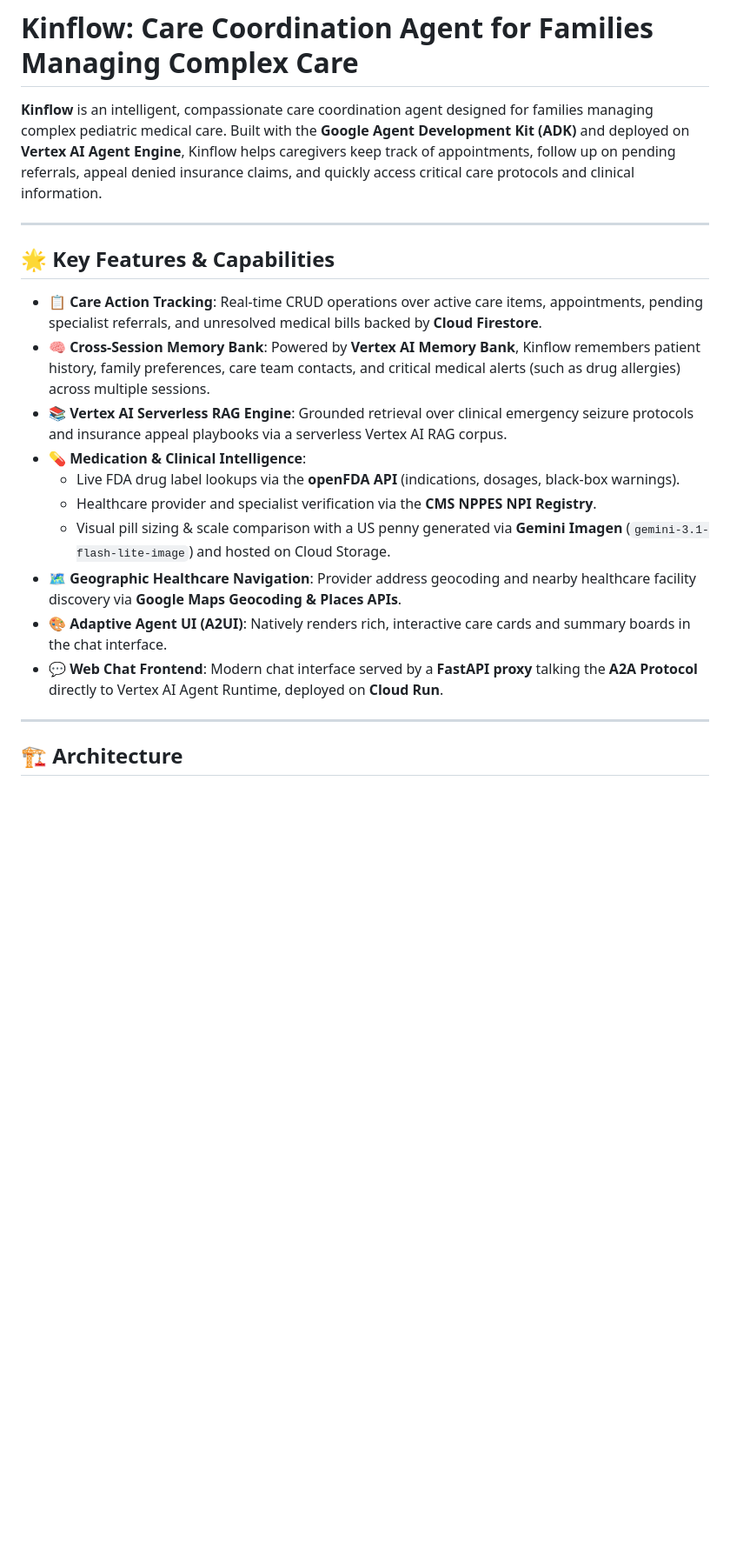
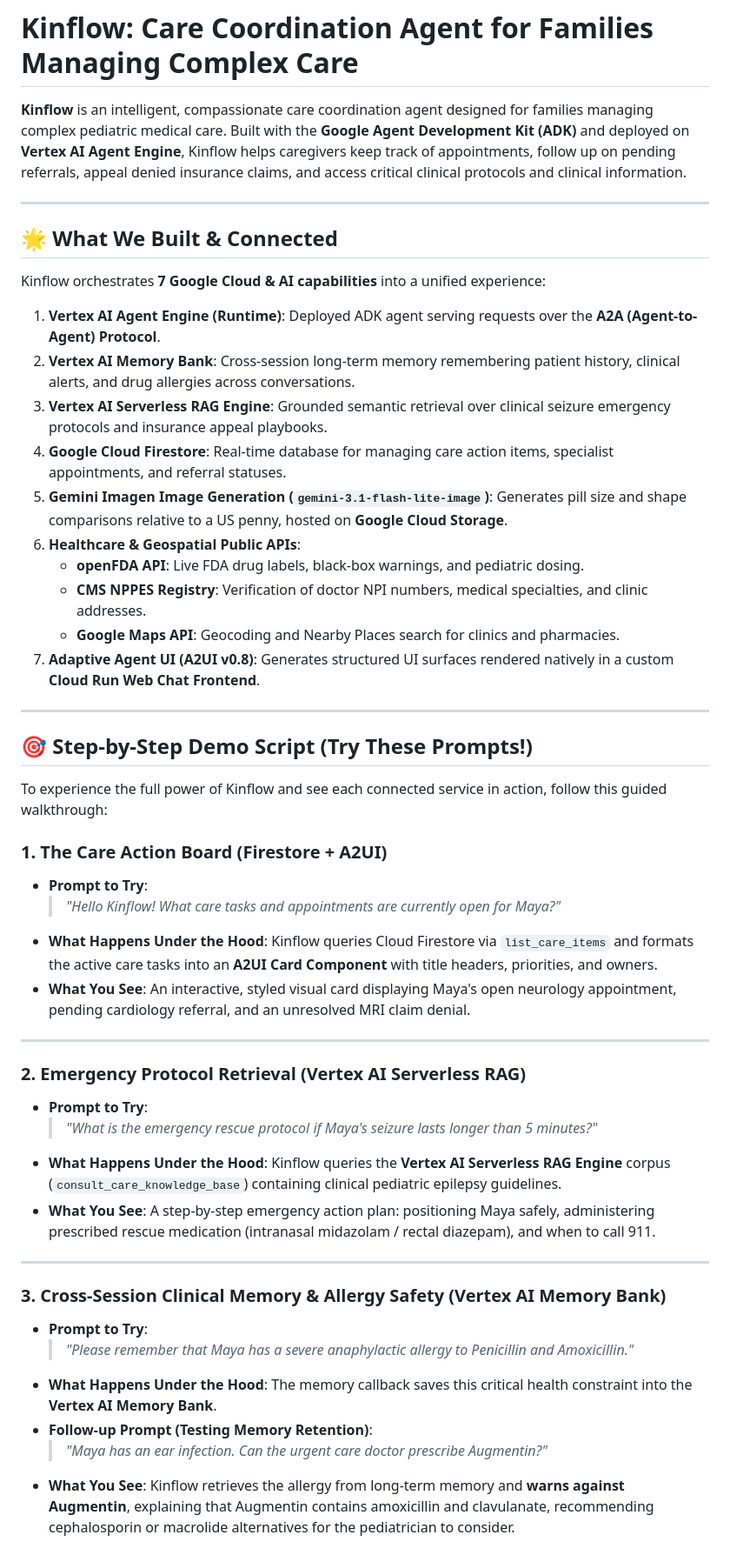
Before and after one commit to tiffany/buildwithgemini-kinflow, a Markdown page: README.md, the part around one of its changes. Shown at 87% size. GitHub-like rendering; blank space fills up the shorter version.

Commit message:
docs: add guided step-by-step interactive demo script to README

```diff
--- a/README.md
+++ b/README.md
@@ -1,22 +1,57 @@
 # Kinflow: Care Coordination Agent for Families Managing Complex Care
 
-**Kinflow** is an intelligent, compassionate care coordination agent designed for families managing complex pediatric medical care. Built with the **Google Agent Development Kit (ADK)** and deployed on **Vertex AI Agent Engine**, Kinflow helps caregivers keep track of appointments, follow up on pending referrals, appeal denied insurance claims, and quickly access critical care protocols and clinical information.
+**Kinflow** is an intelligent, compassionate care coordination agent designed for families managing complex pediatric medical care. Built with the **Google Agent Development Kit (ADK)** and deployed on **Vertex AI Agent Engine**, Kinflow helps caregivers keep track of appointments, follow up on pending referrals, appeal denied insurance claims, and access critical clinical protocols and clinical information.
 
 ---
 
-## 🌟 Key Features & Capabilities
+## 🌟 What We Built & Connected
 
-- 📋 **Care Action Tracking**: Real-time CRUD operations over active care items, appointments, pending specialist referrals, and unresolved medical bills backed by **Cloud Firestore**.
-- 🧠 **Cross-Session Memory Bank**: Powered by **Vertex AI Memory Bank**, Kinflow remembers patient history, family preferences, care team contacts, and critical medical alerts (such as drug allergies) across multiple sessions.
-- 📚 **Vertex AI Serverless RAG Engine**: Grounded retrieval over clinical emergency seizure protocols and insurance appeal playbooks via a serverless Vertex AI RAG corpus.
-- 💊 **Medication & Clinical Intelligence**:
-  - Live FDA drug label lookups via the **openFDA API** (indications, dosages, black-box warnings).
-  - Healthcare provider and specialist verification via the **CMS NPPES NPI Registry**.
-  - Visual pill sizing & scale comparison with a US penny generated via **Gemini Imagen** (`gemini-3.1-flash-lite-image`) and hosted on Cloud Storage.
-- 🗺️ **Geographic Healthcare Navigation**: Provider address geocoding and nearby healthcare facility discovery via **Google Maps Geocoding & Places APIs**.
-- 🎨 **Adaptive Agent UI (A2UI)**: Natively renders rich, interactive care cards and summary boards in the chat interface.
-- 💬 **Web Chat Frontend**: Modern chat interface served by a **FastAPI proxy** talking the **A2A Protocol** directly to Vertex AI Agent Runtime, deployed on **Cloud Run**.
+Kinflow orchestrates **7 Google Cloud & AI capabilities** into a unified experience:
+
+1. **Vertex AI Agent Engine (Runtime)**: Deployed ADK agent serving requests over the **A2A (Agent-to-Agent) Protocol**.
+2. **Vertex AI Memory Bank**: Cross-session long-term memory remembering patient history, clinical alerts, and drug allergies across conversations.
+3. **Vertex AI Serverless RAG Engine**: Grounded semantic retrieval over clinical seizure emergency protocols and insurance appeal playbooks.
+4. **Google Cloud Firestore**: Real-time database for managing care action items, specialist appointments, and referral statuses.
+5. **Gemini Imagen Image Generation (`gemini-3.1-flash-lite-image`)**: Generates pill size and shape comparisons relative to a US penny, hosted on **Google Cloud Storage**.
+6. **Healthcare & Geospatial Public APIs**:
+   - **openFDA API**: Live FDA drug labels, black-box warnings, and pediatric dosing.
+   - **CMS NPPES Registry**: Verification of doctor NPI numbers, medical specialties, and clinic addresses.
+   - **Google Maps API**: Geocoding and Nearby Places search for clinics and pharmacies.
+7. **Adaptive Agent UI (A2UI v0.8)**: Generates structured UI surfaces rendered natively in a custom **Cloud Run Web Chat Frontend**.
 
 ---
 
-## 🏗️ Architecture
+## 🎯 Step-by-Step Demo Script (Try These Prompts!)
+
+To experience the full power of Kinflow and see each connected service in action, follow this guided walkthrough:
+
+### 1. The Care Action Board (Firestore + A2UI)
+* **Prompt to Try**:
+  > *"Hello Kinflow! What care tasks and appointments are currently open for Maya?"*
+* **What Happens Under the Hood**:
+  Kinflow queries Cloud Firestore via `list_care_items` and formats the active care tasks into an **A2UI Card Component** with title headers, priorities, and owners.
+* **What You See**:
+  An interactive, styled visual card displaying Maya's open neurology appointment, pending cardiology referral, and an unresolved MRI claim denial.
+
+---
+
+### 2. Emergency Protocol Retrieval (Vertex AI Serverless RAG)
+* **Prompt to Try**:
+  > *"What is the emergency rescue protocol if Maya's seizure lasts longer than 5 minutes?"*
+* **What Happens Under the Hood**:
+  Kinflow queries the **Vertex AI Serverless RAG Engine** corpus (`consult_care_knowledge_base`) containing clinical pediatric epilepsy guidelines.
+* **What You See**:
+  A step-by-step emergency action plan: positioning Maya safely, administering prescribed rescue medication (intranasal midazolam / rectal diazepam), and when to call 911.
+
+---
+
+### 3. Cross-Session Clinical Memory & Allergy Safety (Vertex AI Memory Bank)
+* **Prompt to Try**:
+  > *"Please remember that Maya has a severe anaphylactic allergy to Penicillin and Amoxicillin."*
+* **What Happens Under the Hood**:
+  The memory callback saves this critical health constraint into the **Vertex AI Memory Bank**.
+* **Follow-up Prompt (Testing Memory Retention)**:
+  > *"Maya has an ear infection. Can the urgent care doctor prescribe Augmentin?"*
+* **What You See**:
+  Kinflow retrieves the allergy from long-term memory and **warns against Augmentin**, explaining that Augmentin contains amoxicillin and clavulanate, recommending cephalosporin or macrolide alternatives for the pediatrician to consider.
+
```
Also changed, not shown: other parts of README.md (+70 -66 lines).
